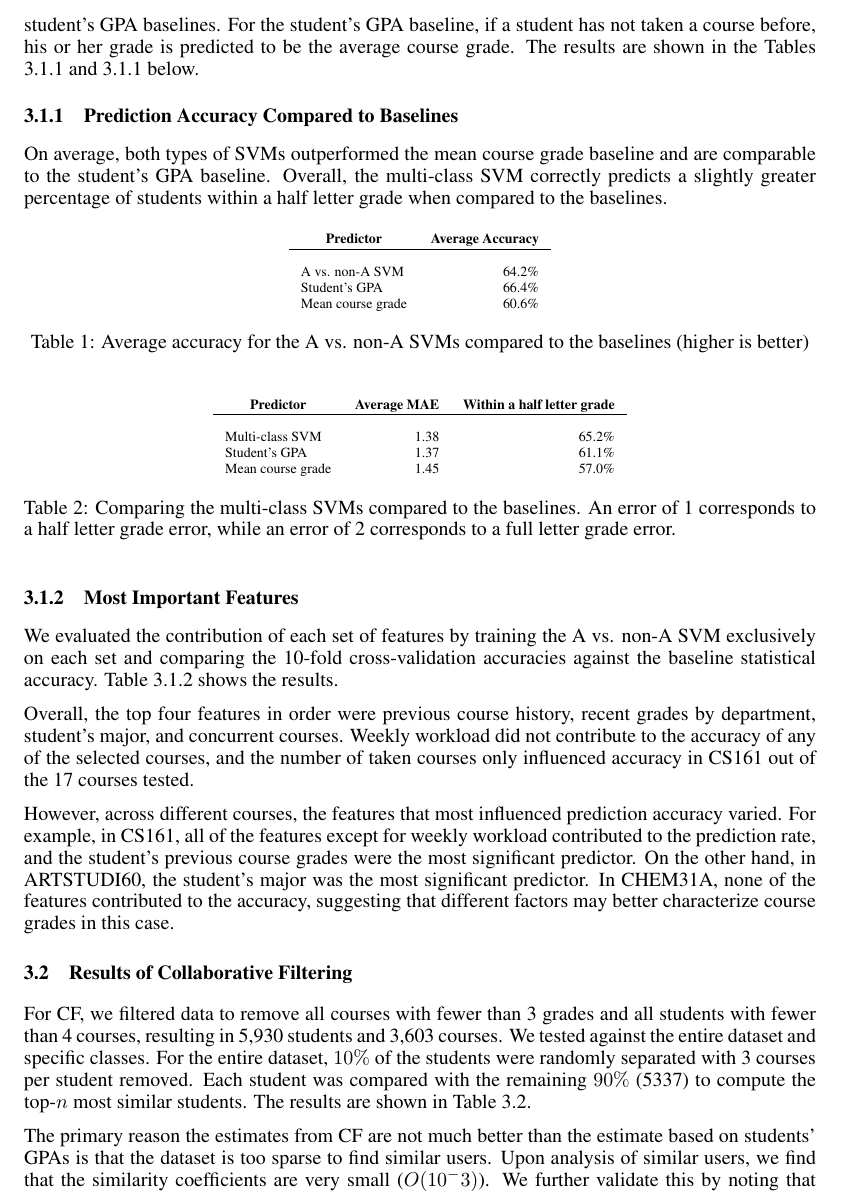
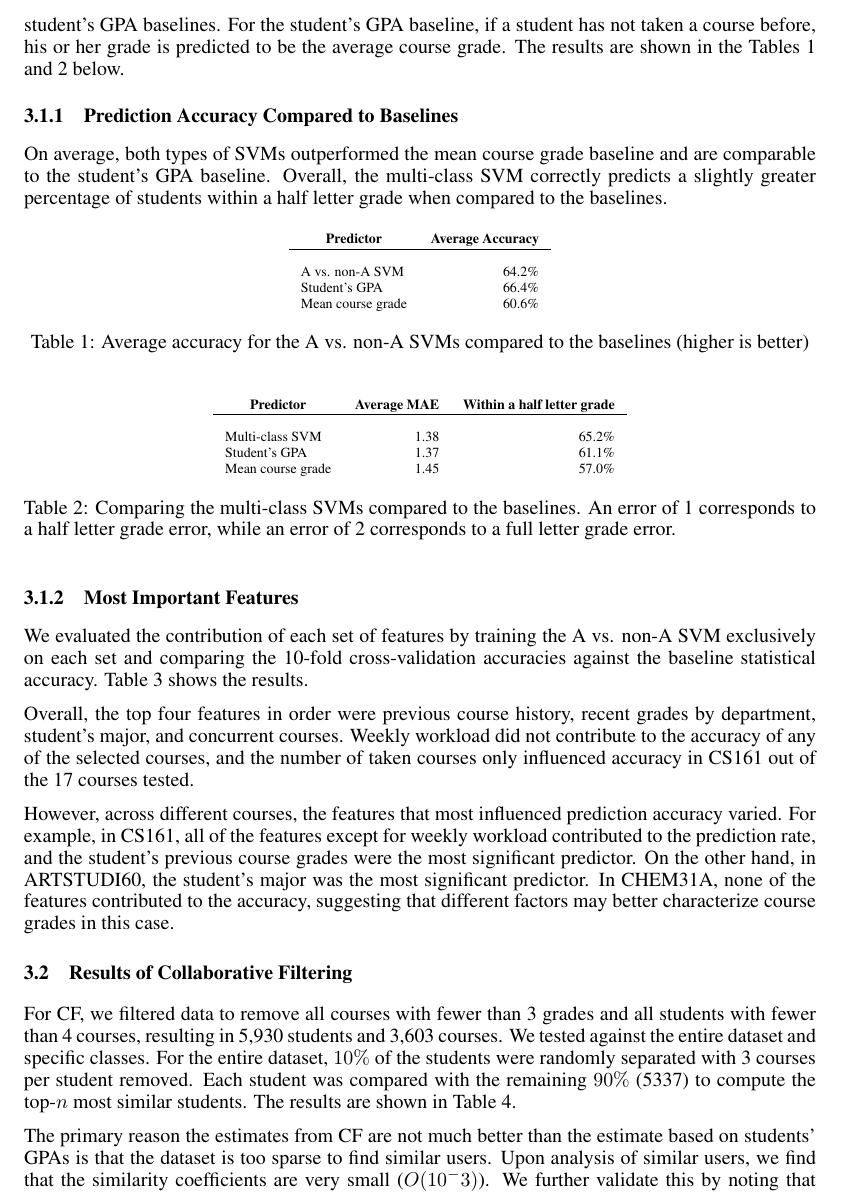
Before and after one commit to chinmayk/cs229, a LaTeX paper (report/nips2010.tex, which reads report/resultsconclusions.tex): part of page 3 of 5, cut so that both start at the same text. Compiled offline with pdfLaTeX.

Commit message:
table ref hardcoded

```diff
--- a/report/resultsconclusions.tex
+++ b/report/resultsconclusions.tex
@@ -3,7 +3,7 @@
 
 \subsection{SVM Results}
 
-We trained A vs. non-A and multi-class SVMs for each of 17 courses that had at least 100 student records. We compared the 10-fold cross-validation accuracy against the average course grade and student's GPA baselines. For the student's GPA baseline, if a student has not taken a course before, his or her grade is predicted to be the average course grade. The results are shown in the Tables \ref{svm-accuracy-table} and \ref{svm-mae-table} below.
+We trained A vs. non-A and multi-class SVMs for each of 17 courses that had at least 100 student records. We compared the 10-fold cross-validation accuracy against the average course grade and student's GPA baselines. For the student's GPA baseline, if a student has not taken a course before, his or her grade is predicted to be the average course grade. The results are shown in the Tables 1 and 2 below.
 
 \subsubsection{Prediction Accuracy Compared to Baselines}
 
@@ -41,7 +41,7 @@ Mean course grade &1.45 &57.0\% \\
 
 \subsubsection{Most Important Features}
 
-We evaluated the contribution of each set of features by training the A vs. non-A SVM exclusively on each set  and comparing the 10-fold cross-validation accuracies against the baseline statistical accuracy. Table \ref{svm-features-table} shows the results.
+We evaluated the contribution of each set of features by training the A vs. non-A SVM exclusively on each set  and comparing the 10-fold cross-validation accuracies against the baseline statistical accuracy. Table 3 shows the results.
 
 Overall, the top four features in order were previous course history, recent grades by department, student's major, and concurrent courses. Weekly workload did not contribute to the accuracy of any of the selected courses, and the number of taken courses only influenced accuracy in CS161 out of the 17 courses tested.
 
@@ -80,7 +80,7 @@ Average &2.29&	1.30&	3.20&	1.62&	0.00&	0.66\\
 
 \subsection{Results of Collaborative Filtering}
 
-For CF, we filtered data to remove all courses with fewer than 3 grades and all students with fewer than 4 courses, resulting in 5,930 students and 3,603 courses.  We tested against the entire dataset and specific classes.  For the entire dataset, $10\%$ of the students were randomly separated with 3 courses per student removed.  Each student was compared with the remaining $90\%$ (5337) to compute the top-$n$ most similar students. The results are shown in Table~\ref{cf-mae-table}.
+For CF, we filtered data to remove all courses with fewer than 3 grades and all students with fewer than 4 courses, resulting in 5,930 students and 3,603 courses.  We tested against the entire dataset and specific classes.  For the entire dataset, $10\%$ of the students were randomly separated with 3 courses per student removed.  Each student was compared with the remaining $90\%$ (5337) to compute the top-$n$ most similar students. The results are shown in Table 4.
 
 The primary reason the estimates from CF are not much better than the estimate based on students' GPAs is that the dataset is too sparse to find similar users.  Upon analysis of similar users, we find that the similarity coefficients are very small ($O(10^-3)$).  We further validate this by noting that analysis shows the error of the student GPA estimates and the CF estimates are highly correlated.  Because the similarity coefficients determine the deviation of the estimate from the average, the CF estimates generated with small similarity coefficients are very similar to the student GPA estimates.
 
```
